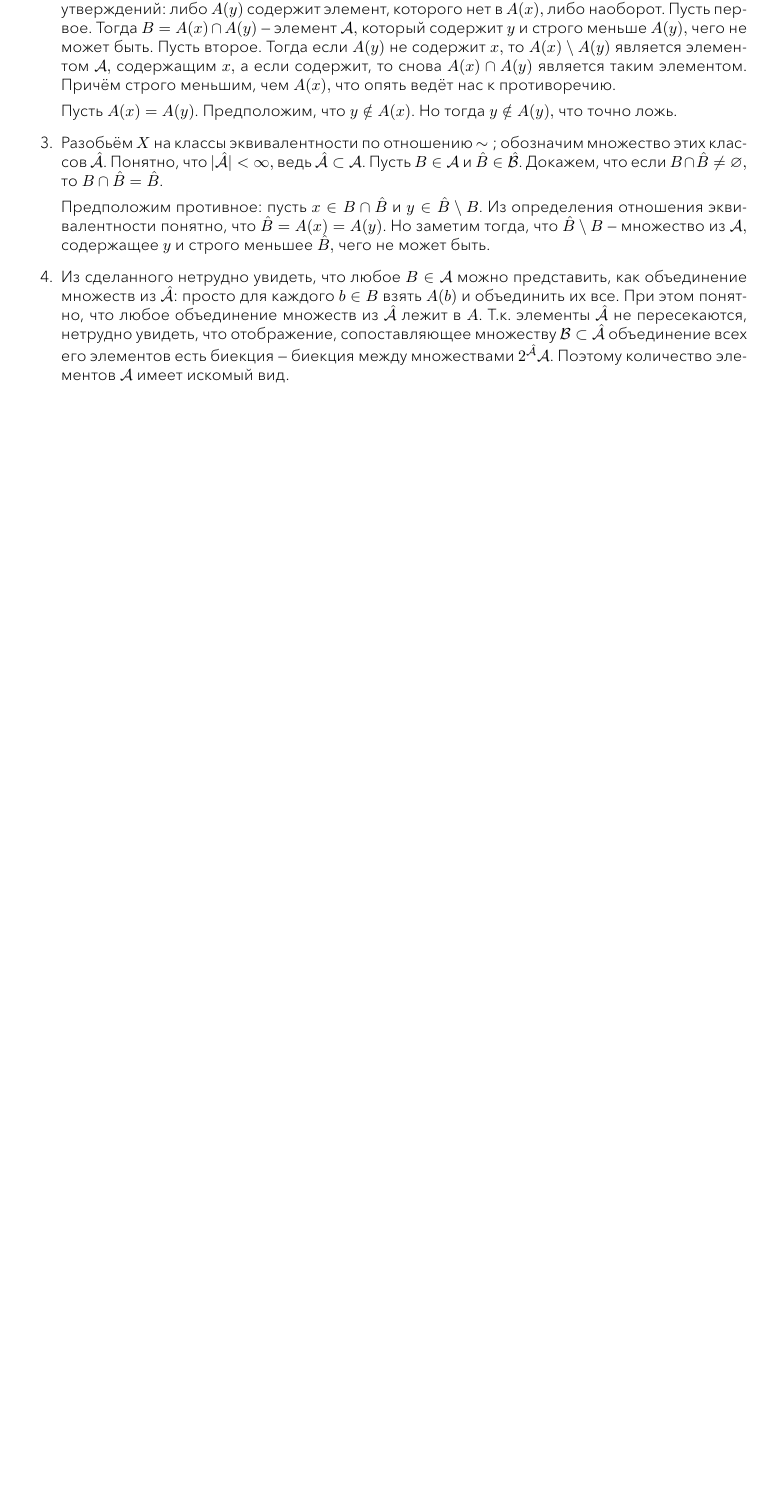
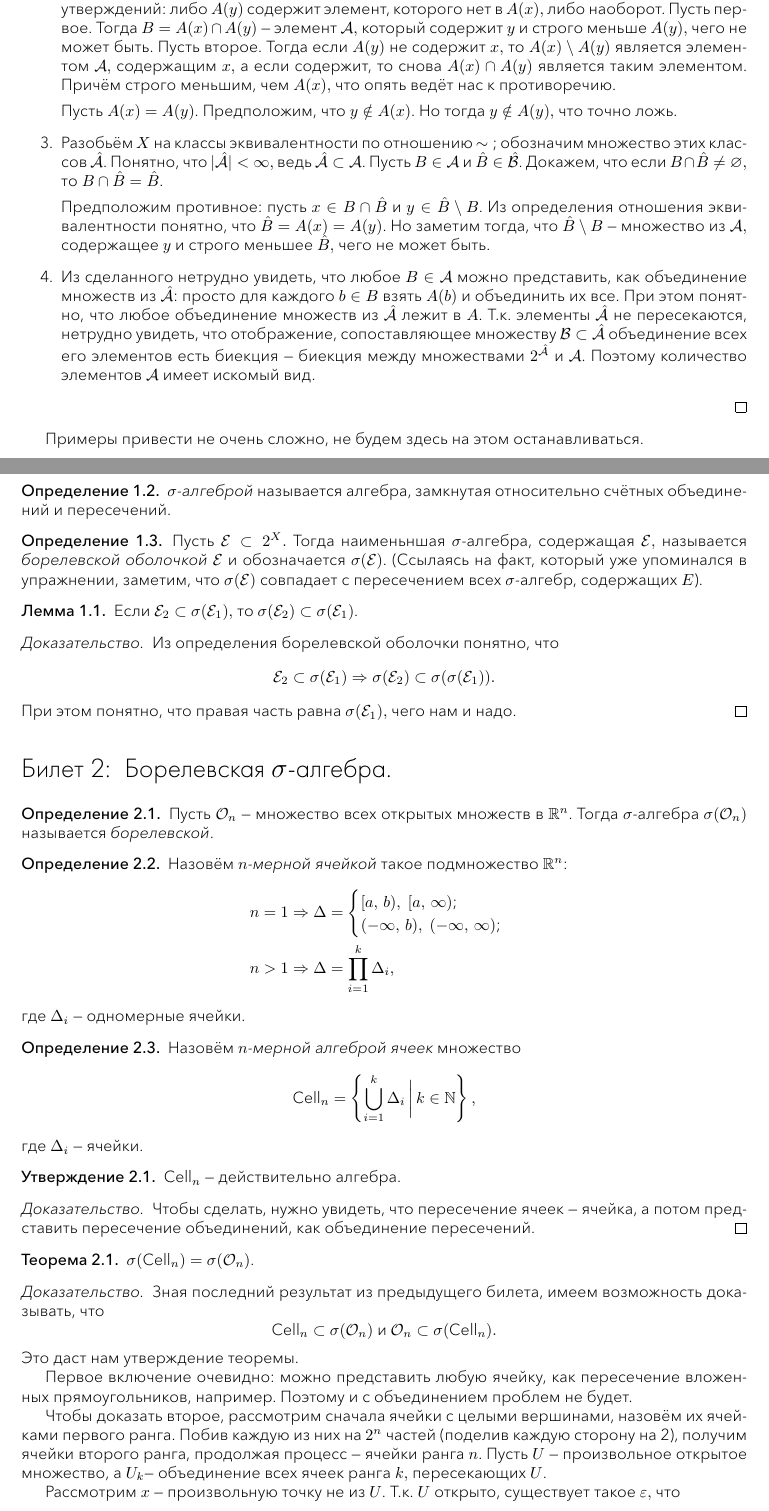
Before and after one commit to mikle97pir/analysis4, a LaTeX document (analysis4.tex): part of page 2 of 2 before the commit and two parts of pages 2 and 3 of 4 after it, the two joined at a grey line, cut so that both start at the same text, the shorter picture padded with empty space. The pictures show the PDF file analysis4.pdf that the author committed with the source.

Commit message:
Первые два билета

```diff
--- a/analysis4.tex
+++ b/analysis4.tex
@@ -31,7 +33,78 @@
 				\item Разобьём $X$ на классы эквивалентности по отношению $\sim\scol$ обозначим множество этих классов $\hat{\mc{A}}$. Понятно, что $|\hat{\mc{A}}| < \infty,$ ведь $\hat{\mc{A}} \subset \mc{A}$. Пусть $B \in \mc{A}$ и $\hat{B} \in \hat{\mc{B}}$. Докажем, что если $B \cap \hat{B} \neq \varnothing,$ то $B \cap \hat{B} = \hat{B}$.
 
 				Предположим противное: пусть $x \in B \cap \hat{B}$ и $y \in \hat{B} \setminus B$. Из определения отношения эквивалентности понятно, что $\hat{B} = A(x) = A(y)$. Но заметим тогда, что $\hat{B} \setminus B$~--- множество из $\mc{A},$ содержащее $y$ и строго меньшее $\hat{B},$ чего не может быть.
-				\item Из сделанного нетрудно увидеть, что любое $B \in \mc{A}$ можно представить, как объединение множеств из $\hat{\mc{A}}\col$ просто для каждого $b \in B$ взять $A(b)$ и объединить их все. При этом понятно, что любое объединение множеств из $\hat{\mc{A}}$ лежит в $A$. Т.к. элементы $\hat{\mc{A}}$ не пересекаются, нетрудно увидеть, что отображение, сопоставляющее множеству $\mc{B} \subset \hat{\mc{A}}$ объединение всех его элементов есть биекция~--- биекция между множествами $2^{\hat{\mc{A}}} и \mc{A}$. Поэтому количество элементов $\mc{A}$ имеет искомый вид.
+				\item Из сделанного нетрудно увидеть, что любое $B \in \mc{A}$ можно представить, как объединение множеств из $\hat{\mc{A}}\col$ просто для каждого $b \in B$ взять $A(b)$ и объединить их все. При этом понятно, что любое объединение множеств из $\hat{\mc{A}}$ лежит в $A$. Т.к. элементы $\hat{\mc{A}}$ не пересекаются, нетрудно увидеть, что отображение, сопоставляющее множеству $\mc{B} \subset \hat{\mc{A}}$ объединение всех его элементов есть биекция~--- биекция между множествами $2^{\hat{\mc{A}}}$ и $\mc{A}$. Поэтому количество элементов $\mc{A}$ имеет искомый вид.
 			\end{enumerate}
 		\end{proof}
 	\end{exc}
+
+	Примеры привести не очень сложно, не будем здесь на этом останавливаться.
+
+	\begin{de}
+		\ti{$\sigma$-алгеброй} называется алгебра, замкнутая относительно счётных объединений и пересечений.
+	\end{de}
+
+	\begin{de}
+		Пусть $\mc{E} \subset 2^X.$ Тогда наименьншая $\sigma$-алгебра, содержащая $\mc{E},$ называется \ti{борелевской оболочкой} $\mc{E}$ и обозначается $\sigma(\mc{E})$. (Ссылаясь на факт, который уже упоминался в упражнении, заметим, что $\sigma(\mc{E})$ совпадает с пересечением всех $\sigma$-алгебр, содержащих $E$).
+	\end{de}
+
+	\begin{lm}
+		Если $\mc{E}_2 \subset \sigma(\mc{E}_1),$ то $\sigma(\mc{E}_2) \subset \sigma(\mc{E}_1)$.
+		\begin{proof}
+			Из определения борелевской оболочки понятно, что
+			\[
+				\mc{E}_2 \subset \sigma(\mc{E}_1) \so \sigma(\mc{E}_2) \subset \sigma(\sigma(\mc{E}_1)).
+			\]
+			При этом понятно, что правая часть равна $\sigma(\mc{E}_1),$ чего нам и надо.
+		\end{proof}
+	\end{lm}
+
+	\section{Борелевская \texorpdfstring{$\sigma$}{σ}-алгебра.}
+
+	\begin{de}
+		Пусть $\mc{O}_n$~--- множество всех открытых множеств в $\R^n$. Тогда $\sigma$-алгебра $\sigma(\mc{O}_n)$ называется \ti{борелевской}.
+	\end{de}
+
+	\begin{de}
+		Назовём \ti{$n$-мерной ячейкой} такое подмножество $\R^n\col$
+		\begin{align*}
+			n &= 1 \so \Delta = \begin{cases}
+				[a, \, b), \; [a, \, \infty)\scol \\
+				(-\infty, \, b), \; (-\infty, \, \infty)\scol
+			\end{cases} \\
+			n &> 1 \so \Delta = \prod_{i = 1}^k \Delta_i,
+		\end{align*}
+		где $\Delta_i$~--- одномерные ячейки.
+	\end{de}
+
+	\begin{de}
+		Назовём \ti{$n$-мерной алгеброй ячеек} множество
+		\[
+			\Cell_n = \left\{\bigcup_{i = 1}^k \Delta_i \, \bigg| \, k \in \N \right\},
+		\]
+		где $\Delta_i$~--- ячейки.
+	\end{de}
+
+	\begin{st}
+		$\Cell_n$~--- действительно алгебра.
+		\begin{proof}
+			Чтобы сделать, нужно увидеть, что пересечение ячеек~--- ячейка, а потом представить пересечение объединений, как объединение пересечений.
+		\end{proof}
+	\end{st}
+
+	\begin{thm}
+		$\sigma(\Cell_n) = \sigma(\mc{O}_n)$.
+		\begin{proof}
+			Зная последний результат из предыдущего билета, имеем возможность доказывать, что
+			\[
+				\Cell_n \subset \sigma(\mc{O}_n) \text{ и } \mc{O}_n \subset
+				 \sigma(\Cell_n).
+			\]
+			Это даст нам утверждение теоремы.
+
+			Первое включение очевидно: можно представить любую ячейку, как пересечение вложенных прямоугольников, например. Поэтому и с объединением проблем не будет.
+
+			Чтобы доказать второе, рассмотрим сначала ячейки с целыми вершинами, назовём их ячейками первого ранга. Побив каждую из них на $2^n$ частей (поделив каждую сторону на 2), получим ячейки второго ранга, продолжая процесс~--- ячейки ранга $n$. Пусть $U$~--- произвольное открытое множество, а $U_k$--- объединение всех ячеек ранга $k,$ пересекающих $U$.
+
+			Рассмотрим $x$~--- произвольную точку не из $U$. Т.к. $U$ открыто, существует такое $\varepsilon,$ что  \[
+				B_{\varepsilon}(x) \cap U = \varnothing.
```
Also changed, not shown: notes.cls (+1 -1 lines), analysis4.pdf, analysis4.tex (30 more changed lines).
